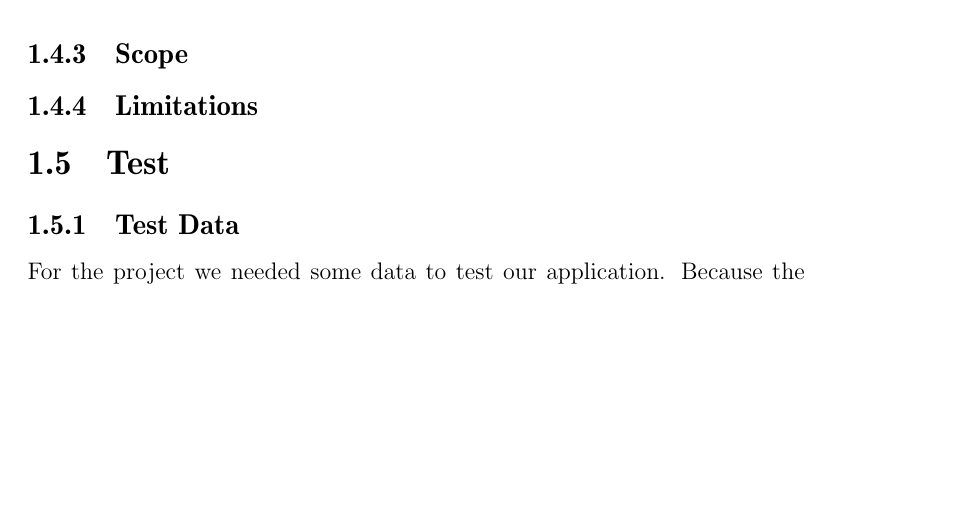
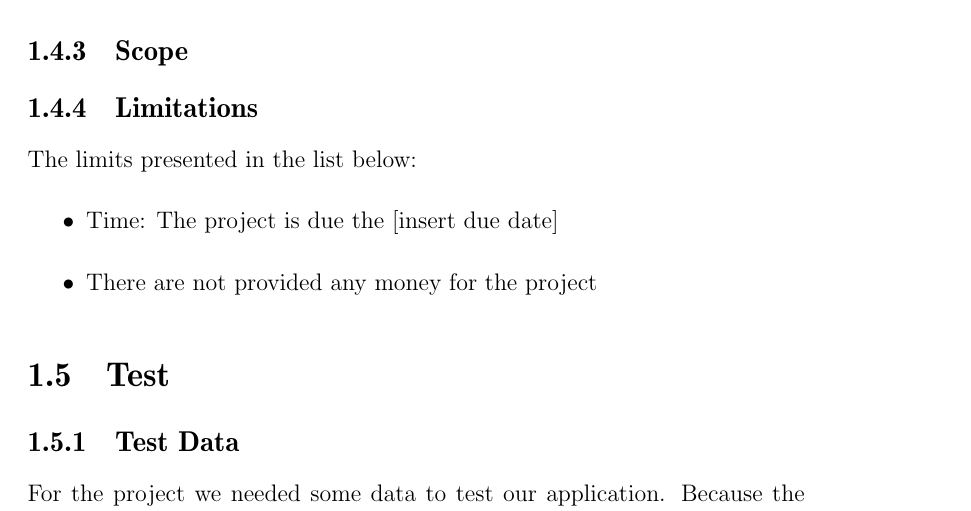
Before and after one commit to sw701e14/report, a LaTeX thesis (main.tex, which reads content/problem_statement.tex): part of page 14 of 19, cut so that both start at the same text, the shorter picture padded with empty space. Compiled offline with pdfLaTeX.

Commit message:
problem statement until  now...

```diff
--- a/content/problem_statement.tex
+++ b/content/problem_statement.tex
@@ -17,3 +17,8 @@ The solution should be a webservice containing the needed functionality for impl
 \subsection{Scope}
 
 \subsection{Limitations}
+The limits presented in the list below:
+\begin{itemize}
+\item Time: The project is due the [insert due date]
+\item There are not provided any money for the project
+\end{itemize}
```
